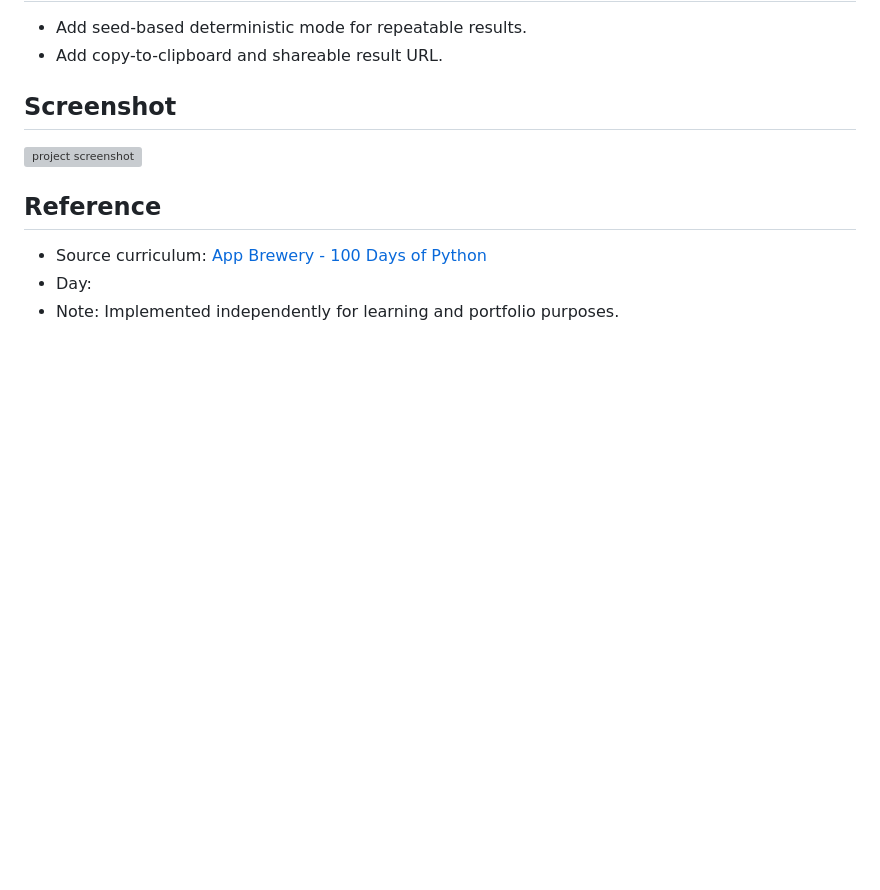
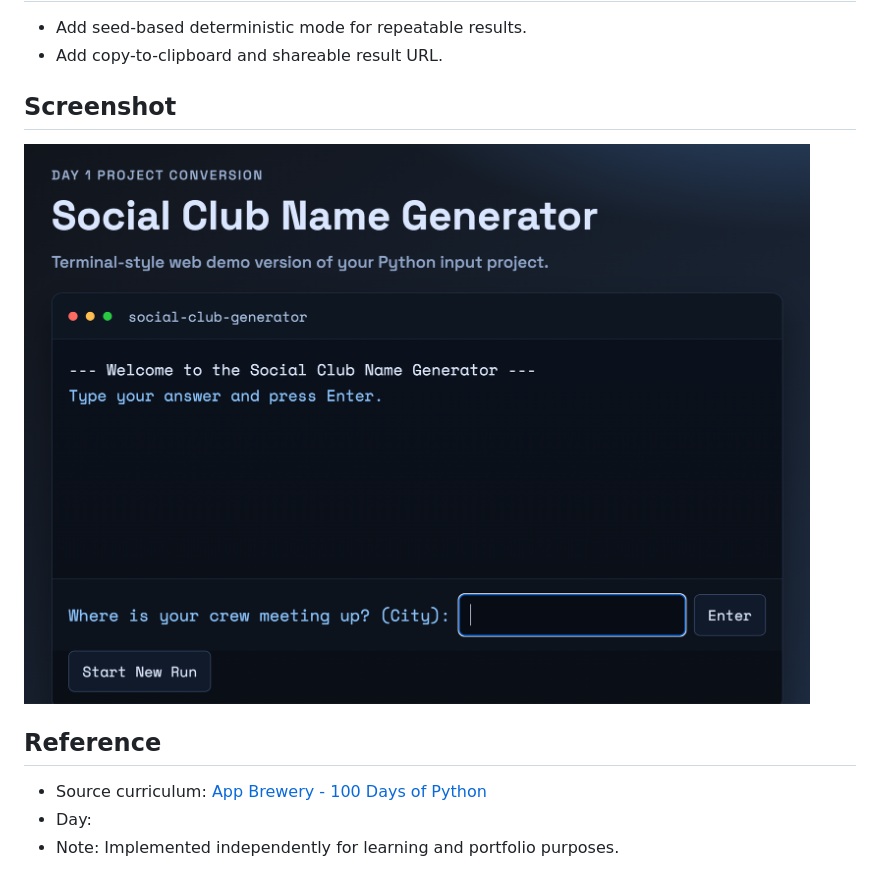
Before and after one commit to yeoamlog/100docp-day-001-social-club-name-generator, a Markdown page: README.md, the part around the change. GitHub-like rendering; pictures changed too: screenshots/main.png (added); blank space fills up the shorter version; grey boxes are pictures that could not be loaded.

Commit message:
Add: screenshots folder and update README

```diff
--- a/README.md
+++ b/README.md
@@ -74,7 +74,7 @@ gh repo create 100docp-day-001-social-club-name-generator --public --source=. --
 - Add copy-to-clipboard and shareable result URL.
 
 ## Screenshot
-![project screenshot](./screenshots/main.mov)
+![project screenshot](./screenshots/main.png)
 
 ## Reference
 - Source curriculum: [App Brewery - 100 Days of Python](https://github.com/appbrewery/100-days-of-python)
```
Also changed, not shown: 1 other file.
